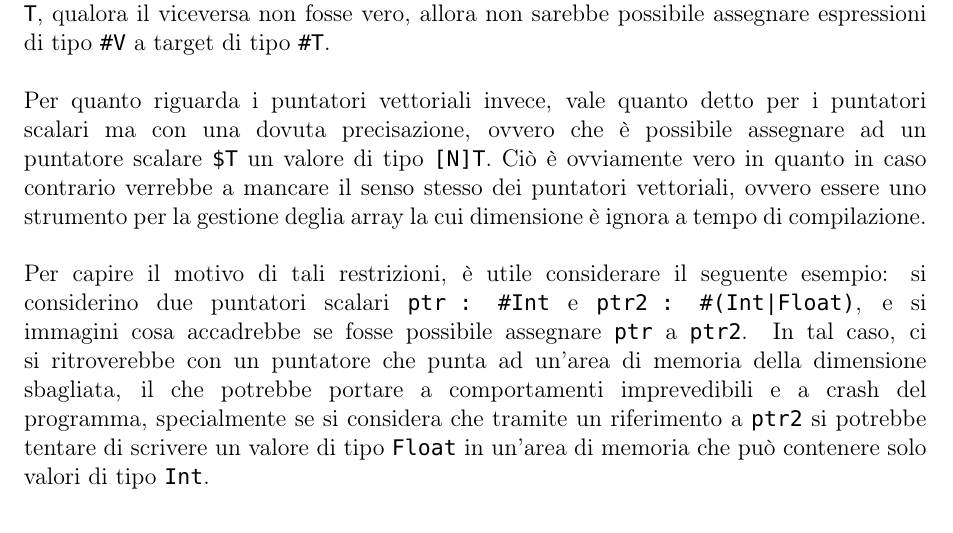
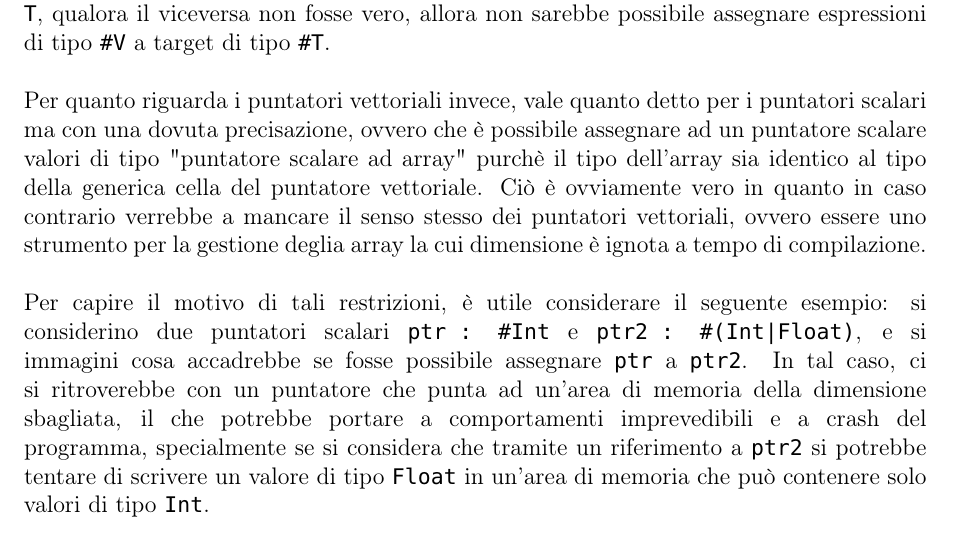
Before and after one commit to fDero/unina-Basalt, a LaTeX document (tex/main.tex, which reads tex/Design/Assignments/AssignmentTraPuntatori.tex): part of page 40 of 132, cut so that both start at the same text. Compiled offline with pdfLaTeX.

Commit message:
Minor changes

```diff
--- a/tex/Design/Assignments/AssignmentTraPuntatori.tex
+++ b/tex/Design/Assignments/AssignmentTraPuntatori.tex
@@ -10,9 +10,10 @@ allora non sarebbe possibile assegnare espressioni di tipo \texttt{\#V} a target
 
 Per quanto riguarda i puntatori vettoriali invece, vale quanto detto per i puntatori scalari
 ma con una dovuta precisazione, ovvero che è possibile assegnare ad un puntatore scalare
-\texttt{\$T} un valore di tipo \texttt{[N]T}. Ciò è ovviamente vero in quanto in caso contrario
+valori di tipo "puntatore scalare ad array" purchè il tipo dell'array sia identico al tipo
+della generica cella del puntatore vettoriale. Ciò è ovviamente vero in quanto in caso contrario
 verrebbe a mancare il senso stesso dei puntatori vettoriali, ovvero essere uno strumento per la
-gestione deglia array la cui dimensione è ignora a tempo di compilazione. \\
+gestione deglia array la cui dimensione è ignota a tempo di compilazione. \\
 
 Per capire il motivo di tali restrizioni, è utile considerare il seguente esempio: si considerino
 due puntatori scalari \texttt{ptr : \#Int} e \texttt{ptr2 : \#(Int|Float)}, e si immagini cosa
```
Also changed, not shown: tex/main.pdf.
